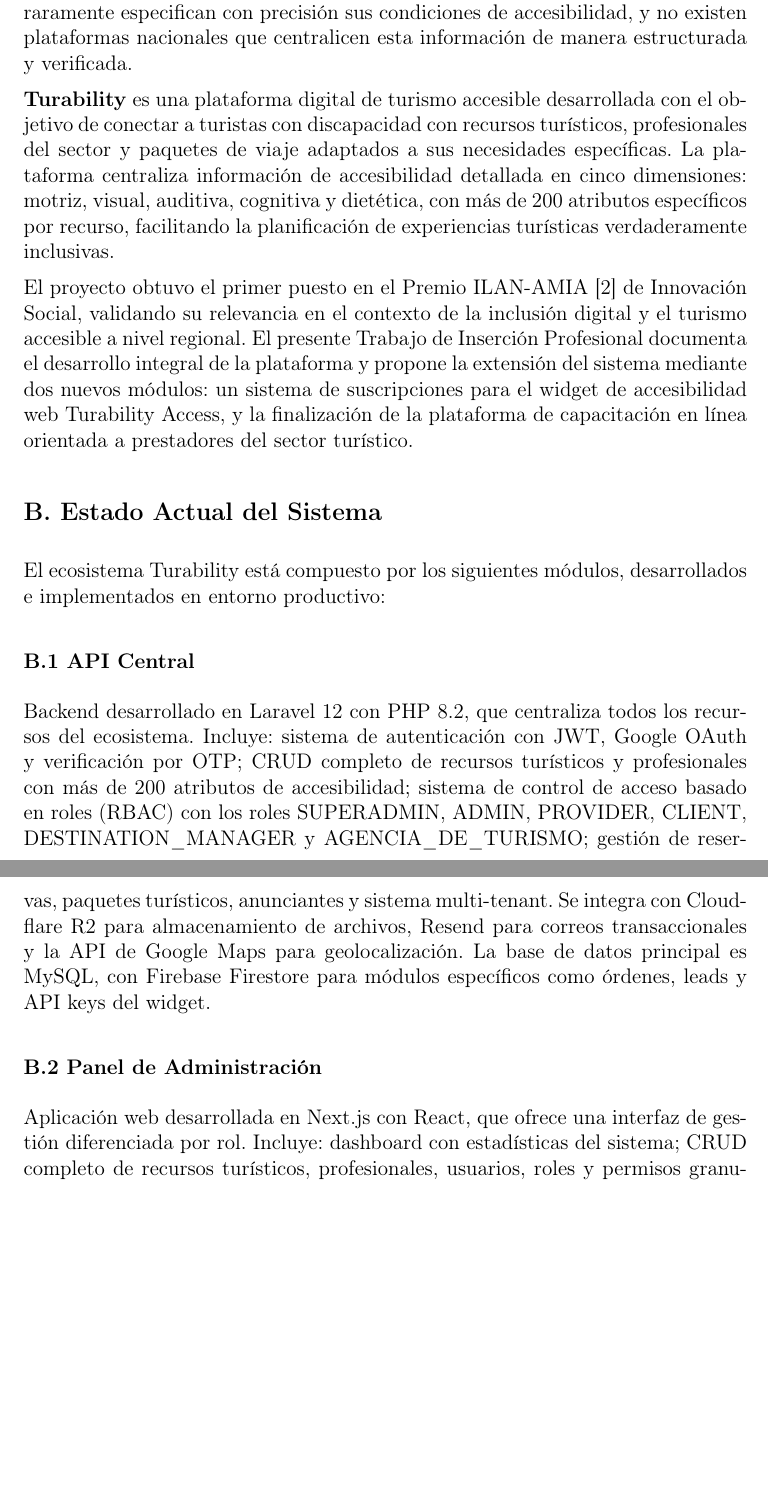
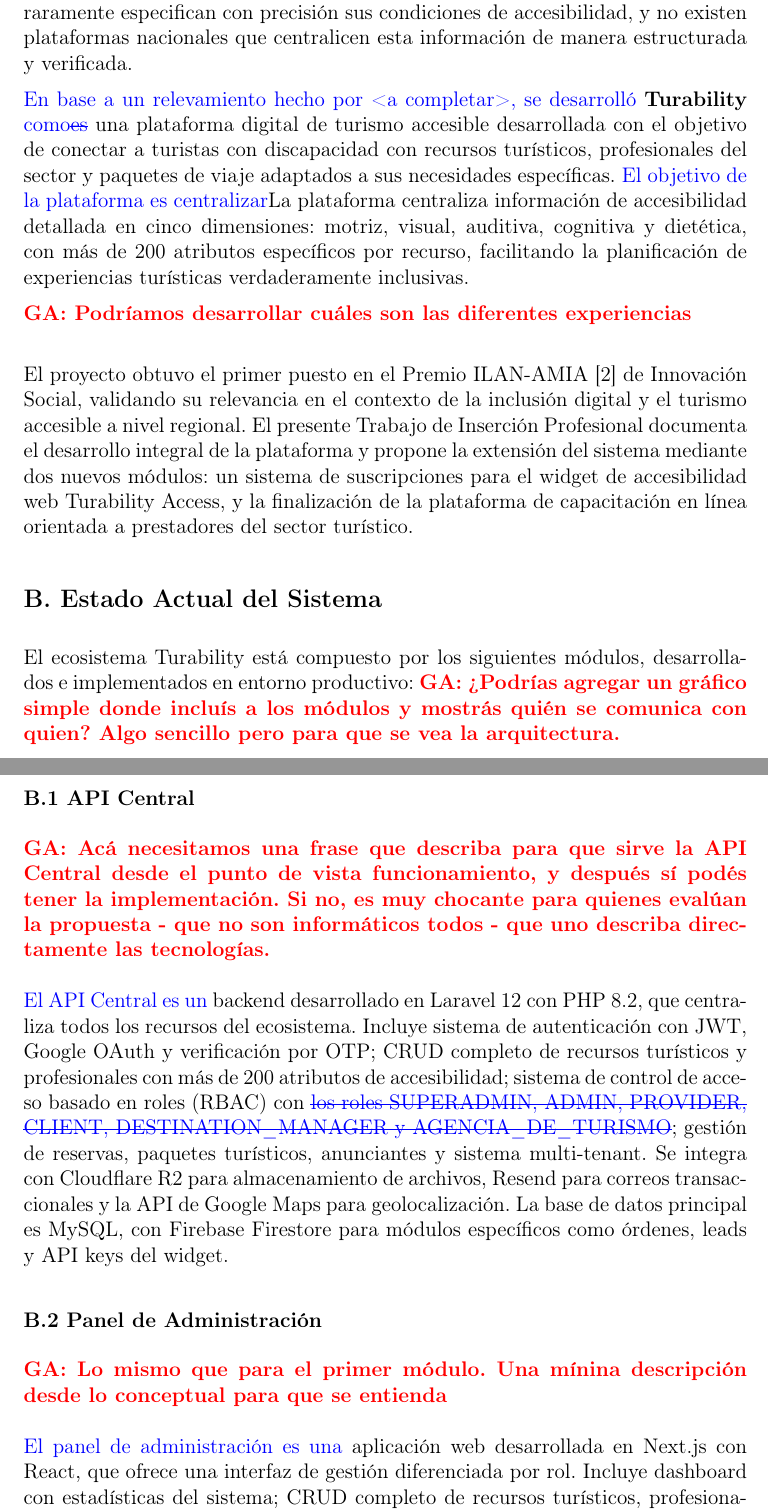
Before and after one commit to ezeagusibarra001/tip-unq, a LaTeX document (plan_trabajo_TIP.tex): two parts of pages 2 and 3 of 7 before the commit and two parts of pages 2 and 3 of 8 after it, joined at a grey line, cut so that both start at the same text, the shorter picture padded with empty space. Compiled offline with pdfLaTeX.

Commit message:
COMENTARIOS GABY V1

```diff
--- a/plan_trabajo_TIP.tex
+++ b/plan_trabajo_TIP.tex
@@ -17,6 +17,13 @@
 
 \setlength{\parindent}{0pt}
 \setlength{\parskip}{6pt}
+%\usepackage[final]{changes}
+\usepackage{changes}
+
+%%%%%%%%%%%%%%%%%%%%%%%%%%%%%%%%%%%%%%%%%%%%%
+%comando de corrección
+\newcommand{\ga}[1]{\textbf{{\color{red}GA: #1}}\\}
+%%%%%%%%%%%%%%%%%%%%%%%%%%%%%%%%%%%%%%%%%%%%%
 
 \begin{document}
 
@@ -68,12 +75,15 @@
 precisión sus condiciones de accesibilidad, y no existen plataformas nacionales que centralicen
 esta información de manera estructurada y verificada.
 
-\textbf{Turability} es una plataforma digital de turismo accesible desarrollada con el objetivo
+\added{En base a un relevamiento hecho por <a completar>, se desarrolló}
+\textbf{Turability} \replaced{como}{es} una plataforma digital de turismo accesible desarrollada con el objetivo
 de conectar a turistas con discapacidad con recursos turísticos, profesionales del sector y
-paquetes de viaje adaptados a sus necesidades específicas. La plataforma centraliza información
+paquetes de viaje adaptados a sus necesidades específicas. \added{El objetivo de la plataforma es centralizar}{La plataforma centraliza} información
 de accesibilidad detallada en cinco dimensiones: motriz, visual, auditiva, cognitiva y dietética,
 con más de 200 atributos específicos por recurso, facilitando la planificación de experiencias
 turísticas verdaderamente inclusivas.
+
+\ga{Podríamos desarrollar cuáles son las diferentes experiencias }
 
 El proyecto obtuvo el primer puesto en el Premio ILAN-AMIA~[2] de Innovación Social, validando su relevancia
 en el contexto de la inclusión digital y el turismo accesible a nivel regional. El presente
@@ -87,23 +97,25 @@
 
 El ecosistema Turability está compuesto por los siguientes módulos, desarrollados e implementados
 en entorno productivo:
+\ga{¿Podrías agregar un gráfico simple donde incluís a los módulos y mostrás quién se comunica con quien? Algo sencillo pero para que se vea la arquitectura.}
 
 \subsection*{B.1 API Central}
 
-Backend desarrollado en Laravel~12 con PHP~8.2, que centraliza todos los recursos del
-ecosistema. Incluye: sistema de autenticación con JWT, Google OAuth y verificación por OTP;
+\ga{Acá necesitamos una frase que describa para que sirve la API Central desde el punto de vista funcionamiento, y después sí podés tener la implementación. Si no, es muy chocante para quienes evalúan la propuesta - que no son informáticos todos - que uno describa directamente las tecnologías.} \\
+\added{El API Central es un} backend desarrollado en Laravel~12 con PHP~8.2, que centraliza todos los recursos del
+ecosistema. Incluye sistema de autenticación con JWT, Google OAuth y verificación por OTP;
 CRUD completo de recursos turísticos y profesionales con más de 200 atributos de accesibilidad;
-sistema de control de acceso basado en roles (RBAC) con los roles SUPERADMIN, ADMIN,
-PROVIDER, CLIENT, DESTINATION\_MANAGER y AGENCIA\_DE\_TURISMO; gestión de reservas, paquetes
+sistema de control de acceso basado en roles (RBAC) con \deleted{los roles SUPERADMIN, ADMIN,
+PROVIDER, CLIENT, DESTINATION\_MANAGER y AGENCIA\_DE\_TURISMO}; gestión de reservas, paquetes
 turísticos, anunciantes y sistema multi-tenant. Se integra con Cloudflare~R2 para almacenamiento
 de archivos, Resend para correos transaccionales y la API de Google Maps para geolocalización.
 La base de datos principal es MySQL, con Firebase Firestore para módulos específicos como
 órdenes, leads y API keys del widget.
 
 \subsection*{B.2 Panel de Administración}
-
-Aplicación web desarrollada en Next.js con React, que ofrece una interfaz de gestión
-diferenciada por rol. Incluye: dashboard con estadísticas del sistema; CRUD completo de
+\ga{Lo mismo que para el primer módulo. Una mínina descripción desde lo conceptual para que se entienda}\\
+\added{El panel de administración es una} aplicación web desarrollada en Next.js con React, que ofrece una interfaz de gestión
+diferenciada por rol. Incluye dashboard con estadísticas del sistema; CRUD completo de
 recursos turísticos, profesionales, usuarios, roles y permisos granulares; gestión de anuncios
 publicitarios con cuatro placements disponibles; administración de paquetes turísticos y reservas;
 sistema de importación masiva de recursos vía Excel; y gestión de API keys para el widget
```
Also changed, not shown: plan_trabajo_TIP.tex (18 more changed lines).
